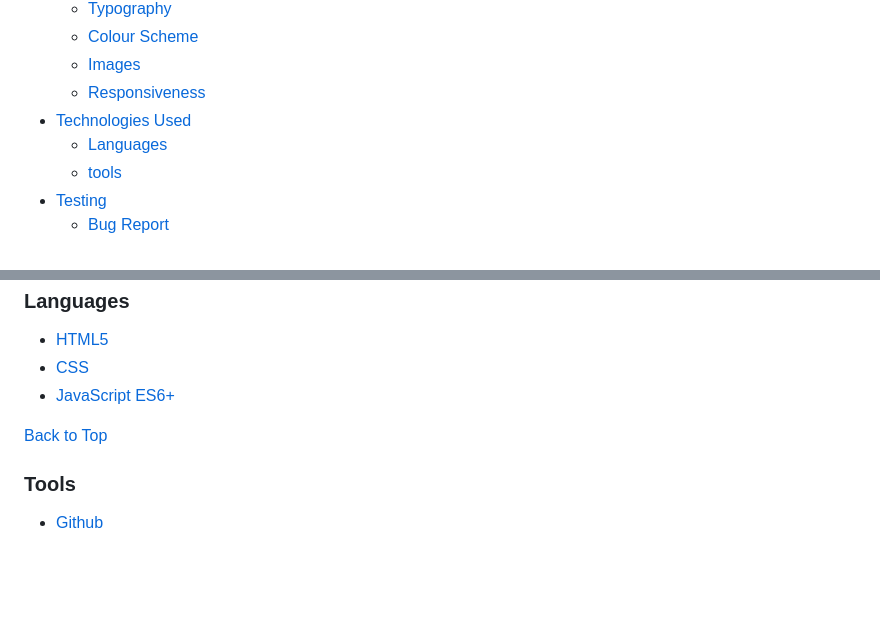
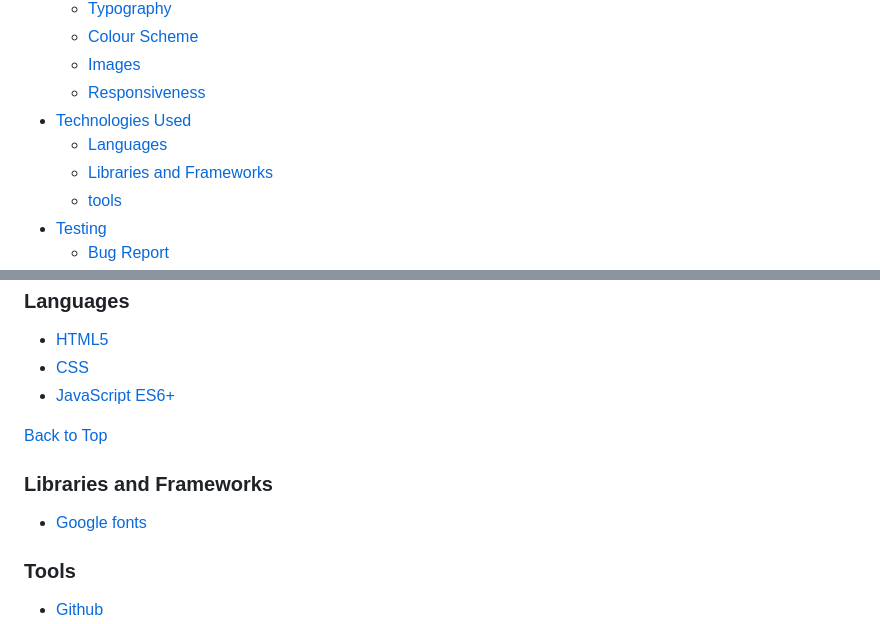
Before and after one commit to MicahIndigo/escape-dungeon-js-game, a Markdown page: README.md, 2 parts joined by grey strips. Drawn GitHub-style; blank space fills up the shorter version.

Commit message:
Add google fonts to libraries and frameworks section

```diff
--- a/README.md
+++ b/README.md
@@ -18,6 +18,7 @@
   * [Responsiveness](#responsiveness)
 - [Technologies Used](#techenologies-used)
   * [Languages](#languages)
+  * [Libraries and Frameworks](#libraries-and-frameworks)
   * [tools](#tools)
 - [Testing](#testing)
   * [Bug Report](#bug-report)
@@ -149,6 +150,9 @@ Escape Dungeon is a story-driven, multi-puzzle game where your goal is to escape
 
 [Back to Top](#contents)
 
+### Libraries and Frameworks
+- [Google fonts](https://fonts.google.com/)
+
 ### Tools
 - [Github](https://github.com/)
 - [Balsamiq](https://balsamiq.com/wireframes/)
```
